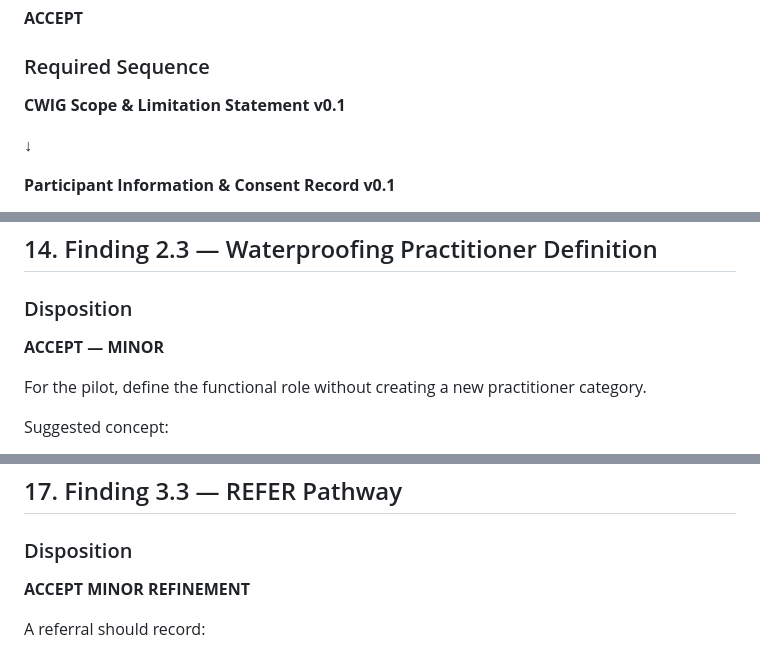
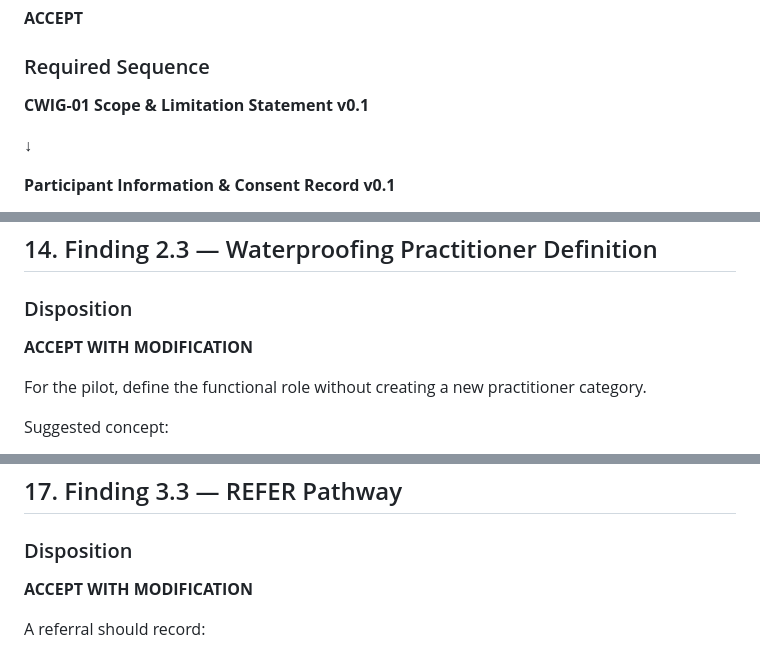
Before and after one commit to dantuffy3-cmyk/carpenters-for-housing-reform, a Markdown page: institute/waterproofing/cwig-iar-001-independent-review-reconciliation-action-register-v0.1.md, 3 parts joined by grey strips. Rendered like a GitHub page.

Commit message:
Normalize CWIG-IAR dispositions and terminology consistency
Co-authored-by: dantuffy3-cmyk <265672572+dantuffy3-cmyk@users.noreply.github.com>

```diff
--- a/institute/waterproofing/cwig-iar-001-independent-review-reconciliation-action-register-v0.1.md
+++ b/institute/waterproofing/cwig-iar-001-independent-review-reconciliation-action-register-v0.1.md
@@ -363,7 +363,7 @@ The Participant Information & Consent Record should not be finalised until CWIG'
 
 ### Required Sequence
 
-**CWIG Scope & Limitation Statement v0.1**
+**CWIG-01 Scope & Limitation Statement v0.1**
 
 ↓
 
@@ -487,7 +487,7 @@ Add explicitly to the controlling scope architecture:
 
 ### Disposition
 
-**ACCEPT — MINOR**
+**ACCEPT WITH MODIFICATION**
 
 For the pilot, define the functional role without creating a new practitioner category.
 
@@ -565,7 +565,7 @@ PROCEED WITH CONTROL must not be used merely to avoid:
 
 ### Disposition
 
-**ACCEPT MINOR REFINEMENT**
+**ACCEPT WITH MODIFICATION**
 
 A referral should record:
 
```
Also changed, not shown: other parts of institute/waterproofing/cwig-iar-001-independent-review-reconciliation-action-register-v0.1.md (+11 -11 lines).
